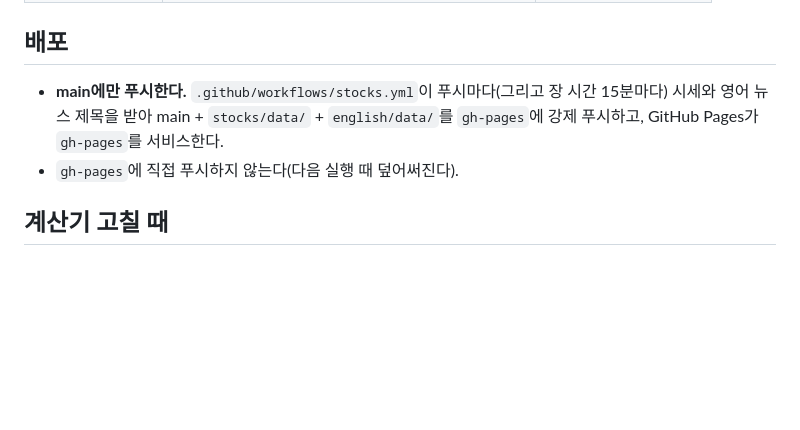
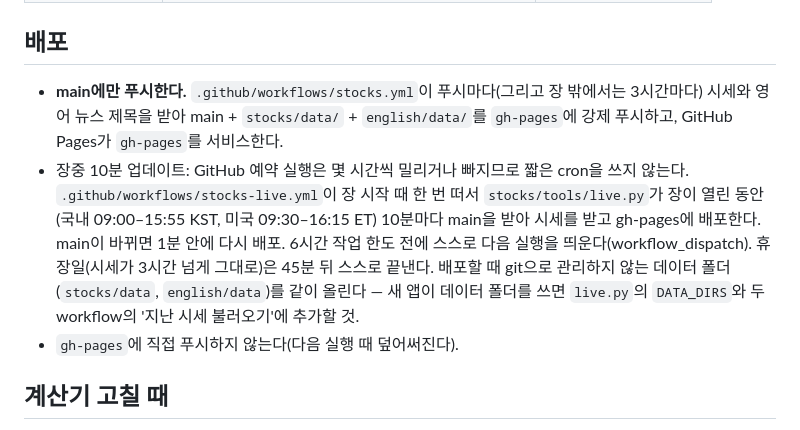
Before and after one commit to skt138500-code/rf-calc, a Markdown page: CLAUDE.md, the part around the change. GitHub-like rendering; blank space fills up the shorter version.

Commit message:
CLAUDE.md: 장중 10분 업데이트 방식 설명
Co-Authored-By: Claude Opus 5.5 <noreply@anthropic.com>
Claude-Session: https://claude.ai/code/session_01XWBF1A5buf2vHjP5juNTYN

```diff
--- a/CLAUDE.md
+++ b/CLAUDE.md
@@ -10,7 +10,8 @@
 | 영어 입 트레이너 | https://skt138500-code.github.io/rf-calc/english/ | `english/index.html` |
 
 ## 배포
-- **main에만 푸시한다.** `.github/workflows/stocks.yml`이 푸시마다(그리고 장 시간 15분마다) 시세와 영어 뉴스 제목을 받아 main + `stocks/data/` + `english/data/`를 `gh-pages`에 강제 푸시하고, GitHub Pages가 `gh-pages`를 서비스한다.
+- **main에만 푸시한다.** `.github/workflows/stocks.yml`이 푸시마다(그리고 장 밖에서는 3시간마다) 시세와 영어 뉴스 제목을 받아 main + `stocks/data/` + `english/data/`를 `gh-pages`에 강제 푸시하고, GitHub Pages가 `gh-pages`를 서비스한다.
+- 장중 10분 업데이트: GitHub 예약 실행은 몇 시간씩 밀리거나 빠지므로 짧은 cron을 쓰지 않는다. `.github/workflows/stocks-live.yml`이 장 시작 때 한 번 떠서 `stocks/tools/live.py`가 장이 열린 동안(국내 09:00–15:55 KST, 미국 09:30–16:15 ET) 10분마다 main을 받아 시세를 받고 gh-pages에 배포한다. main이 바뀌면 1분 안에 다시 배포. 6시간 작업 한도 전에 스스로 다음 실행을 띄운다(workflow_dispatch). 휴장일(시세가 3시간 넘게 그대로)은 45분 뒤 스스로 끝낸다. 배포할 때 git으로 관리하지 않는 데이터 폴더(`stocks/data`, `english/data`)를 같이 올린다 — 새 앱이 데이터 폴더를 쓰면 `live.py`의 `DATA_DIRS`와 두 workflow의 '지난 시세 불러오기'에 추가할 것.
 - `gh-pages`에 직접 푸시하지 않는다(다음 실행 때 덮어써진다).
 
 ## 계산기 고칠 때
```
